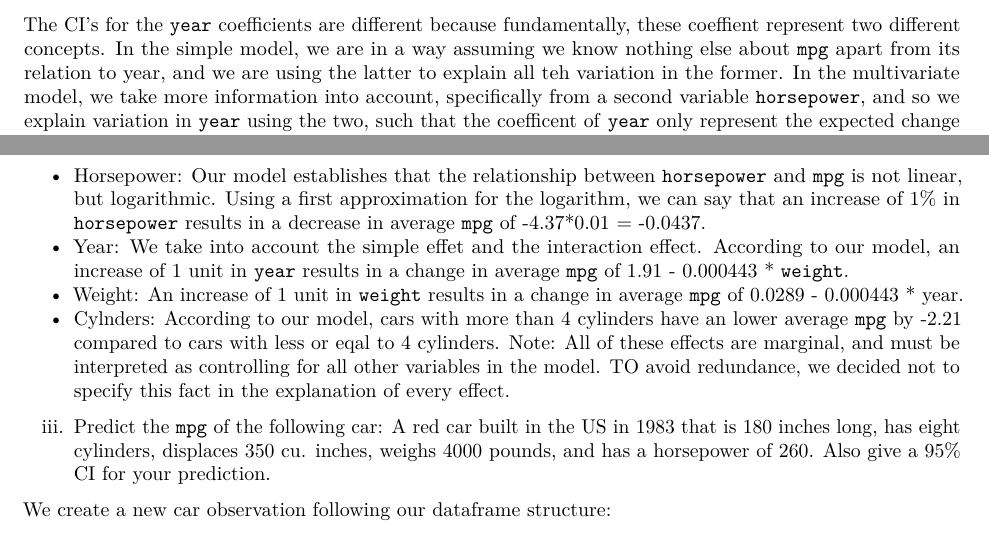
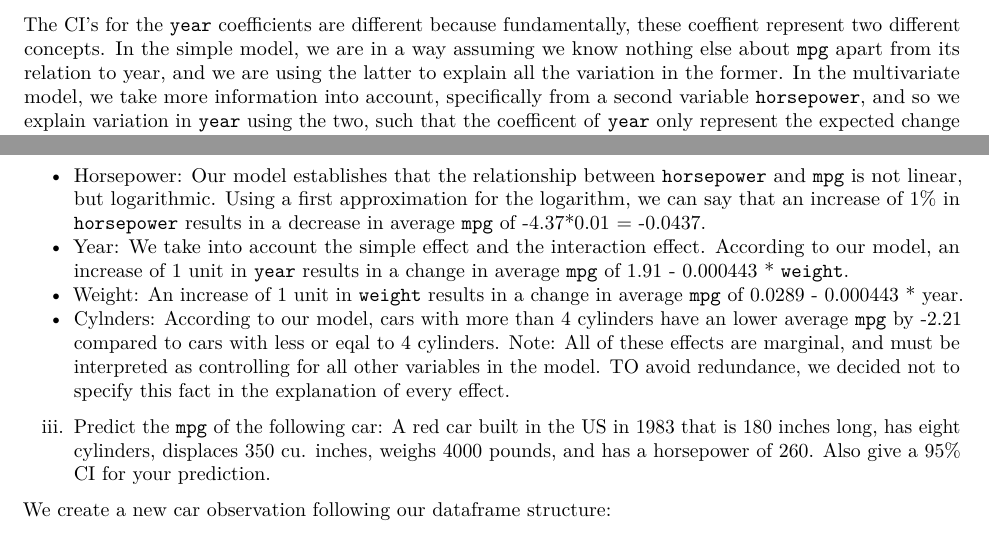
Before and after one commit to ShuleungTin/STAT571, an R Markdown document (hw1_fl19_Antonio.Rmd): two parts of pages 10 and 12 of 13, joined at a grey line, cut so that both start at the same text. Rendered offline with R 4.5, knitr and Pandoc, then LaTeX, with nearby package versions; some code elsewhere in the file could not run offline.

Commit message:
Update hw1_fl19_Antonio.Rmd

````diff
--- a/hw1_fl19_Antonio.Rmd
+++ b/hw1_fl19_Antonio.Rmd
@@ -495,11 +495,11 @@ ii. Add `horsepower` on top of the variable `year` to your linear model. Is `yea
 fit1 <- lm(mpg ~ horsepower + year, auto_data)
 summary(fit1)
 ```
-After adding `horseower`, we confirm that year is still a significant predictor, with a very small p-value that remains far below 0.05. The coefficient of `year`has a different interpretation, as the "partial derivative" of `mpg` with respect to `year`. This means that an increase in `year`  by 1, controlling for `horsepower`, results in an increase of 0.65 in the average car `mpg`.
+After adding `horseower`, we confirm that year is still a significant predictor, with a very small p-value that remains far below 0.05. The coefficient of `year` has a different interpretation, as the "partial derivative" of `mpg` with respect to `year`. This means that an increase in `year`  by 1, controlling for `horsepower`, results in an increase of 0.65 in the average car `mpg`.
 
 iii. The two 95% CI's for the coefficient of year differ among (i) and (ii). How would you explain the difference to a non-statistician?
 
-The CI's for the `year` coefficients are different because fundamentally, these coeffient represent two different concepts. In the simple model, we are in a way assuming we know nothing else about `mpg` apart from its relation to year, and we are using the latter to explain all teh variation in the former. In the multivariate model, we take more information into account, specifically from a second variable `horsepower`, and so we explain variation in `year` using the two, such that the coefficent of `year` only represent the expected change in average `mpg` for a 1-unit increase in `year` but controlling for `horsepower`, that is, assuming no chnage in `horsepower`. This new extra asusmption fundamentally changes the meaning of the coeffient, and thus the model produces a different estimate and CI accordingly.
+The CI's for the `year` coefficients are different because fundamentally, these coeffient represent two different concepts. In the simple model, we are in a way assuming we know nothing else about `mpg` apart from its relation to year, and we are using the latter to explain all the variation in the former. In the multivariate model, we take more information into account, specifically from a second variable `horsepower`, and so we explain variation in `year` using the two, such that the coefficent of `year` only represent the expected change in average `mpg` for a 1-unit increase in `year` but controlling for `horsepower`, that is, assuming no chnage in `horsepower`. This new extra asusmption fundamentally changes the meaning of the coeffient, and thus the model produces a different estimate and CI accordingly.
 
 iv. Create a model with interaction by fitting `lm(mpg ~ year * horsepower)`. Is the interaction effect significant at .05 level? Explain the year effect (if any).
 
@@ -601,7 +601,7 @@ ii. Summarize the effects found.
 The model coefficients estimate the marginal effects of our independent variables on the dependent `mpg`:
 
 - Horsepower: Our model establishes that the relationship between `horsepower` and `mpg` is not linear, but logarithmic. Using a first approximation for the logarithm, we can say that an increase of 1% in `horsepower` results in a decrease in average `mpg` of -4.37*0.01 = -0.0437.
-- Year: We take into account the simple effet and the interaction effect. According to our model, an increase of 1 unit in `year` results in a change in average `mpg` of 1.91 - 0.000443 * `weight`.
+- Year: We take into account the simple effect and the interaction effect. According to our model, an increase of 1 unit in `year` results in a change in average `mpg` of 1.91 - 0.000443 * `weight`.
 - Weight: An increase of 1 unit in `weight` results in a change in average `mpg` of 0.0289 - 0.000443 * year.
 - Cylnders: According to our model, cars with more than 4 cylinders have an lower average `mpg` by -2.21 compared to cars with less or eqal to 4 cylinders.
 Note: All of these effects are marginal, and must be interpreted as controlling for all other variables in the model. TO avoid redundance, we decided not to specify this fact in the explanation of every effect.
````
Also changed, not shown: hw1_fl19_Antonio.Rmd (4 more changed lines).
